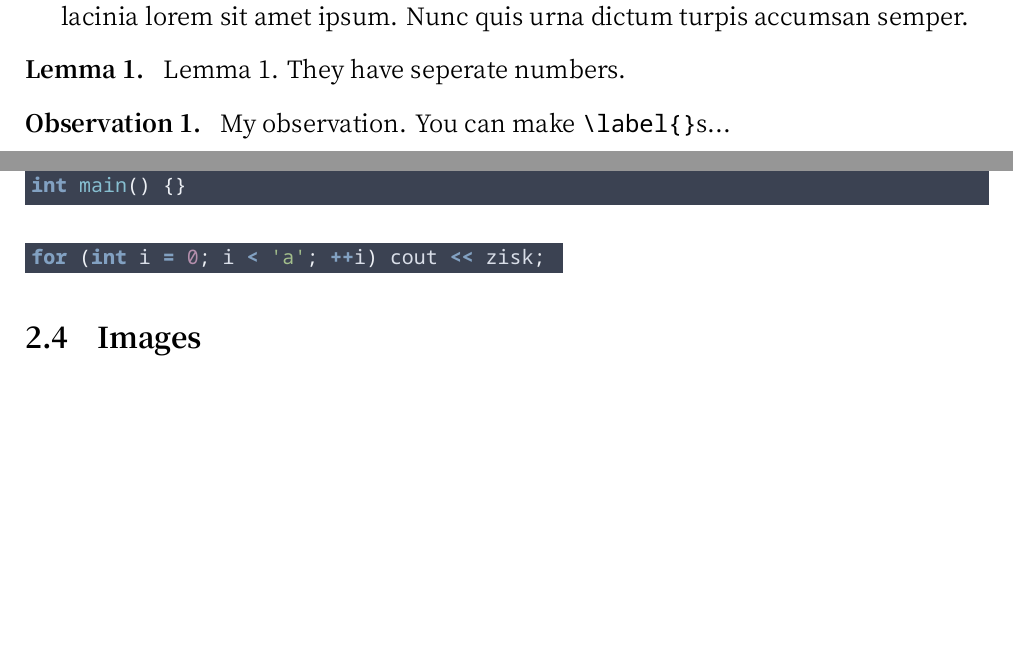
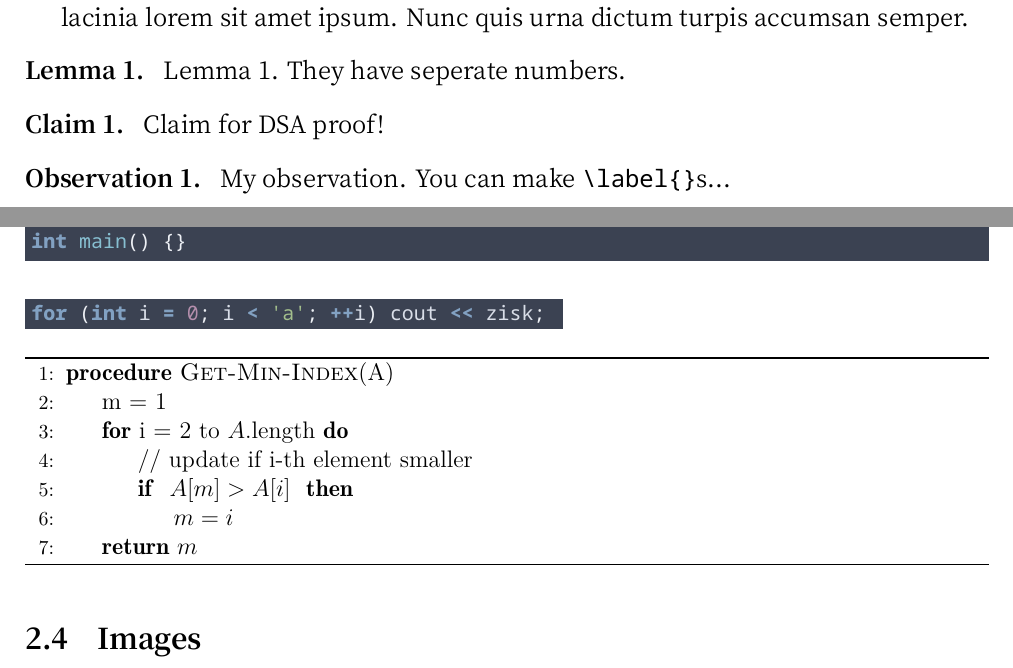
Before and after one commit to fhvirus/FHW, a LaTeX problem sheet (example.tex): two parts of pages 3 and 6 of 9, joined at a grey line, cut so that both start at the same text, the shorter picture padded with empty space. The pictures show the PDF file example.pdf that the author committed with the source.

Commit message:
Added pseudocode support

```diff
--- a/example.tex
+++ b/example.tex
@@ -140,6 +140,10 @@ URLs like this: \url{https://tex.stackexchange.com/questions/61015/how-to-use-di
 	Lemma 1. They have seperate numbers.
 \end{lemma}
 
+\begin{claim}
+  Claim for DSA proof!
+\end{claim}
+
 \begin{observation}
   My observation. You can make \verb|\label{}|s...
 	\label{myob}
@@ -202,6 +206,21 @@ int main() {}
 % This is an inline code test: \InlineCode{#include <iostream>}
 \mintinline{cpp}{for (int i = 0; i < 'a'; ++i) cout << zisk; }
 
+\begin{algorithm}
+\begin{algorithmic}[1]
+  \Procedure{Get-Min-Index}{A}
+  \State m = 1
+  \For {i = 2 to $A$.length}
+    \State // update if i-th element smaller
+    \If { $A[m] > A[i]$ }
+      \State $m = i$
+    \EndIf
+  \EndFor
+  \State \Return $m$
+  \EndProcedure
+\end{algorithmic}
+\end{algorithm}
+
 \subsection{Images}
 
 Though you can manually add images by \verb|\includegraphics|, I've made a command here:
```
Also changed, not shown: fhw.cls (+8 -2 lines), example.pdf.
